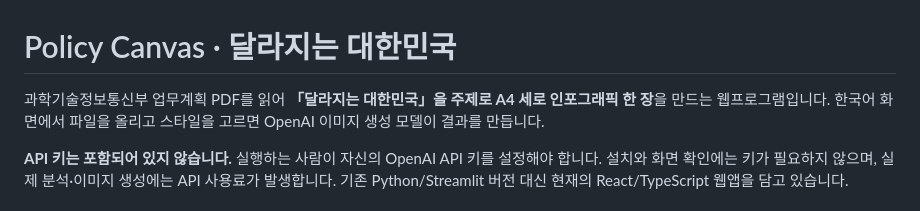
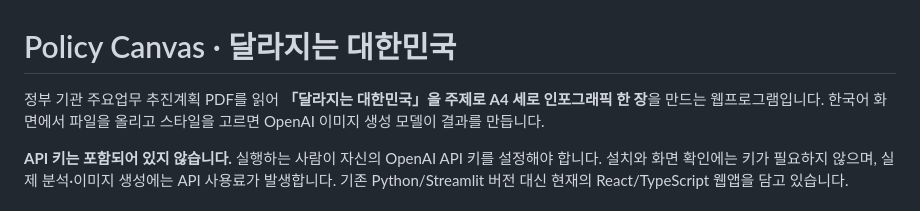
Before and after one commit to Dongmin-76/ChatGPT-Codex, a Markdown page: README.md, the part around the change. Rendered like a GitHub page.

Commit message:
Describe supported documents as government agency work plans

```diff
--- a/README.md
+++ b/README.md
@@ -1,6 +1,6 @@
 # Policy Canvas · 달라지는 대한민국
 
-과학기술정보통신부 업무계획 PDF를 읽어 **「달라지는 대한민국」을 주제로 A4 세로 인포그래픽 한 장**을 만드는 웹프로그램입니다. 한국어 화면에서 파일을 올리고 스타일을 고르면 OpenAI 이미지 생성 모델이 결과를 만듭니다.
+정부 기관 주요업무 추진계획 PDF를 읽어 **「달라지는 대한민국」을 주제로 A4 세로 인포그래픽 한 장**을 만드는 웹프로그램입니다. 한국어 화면에서 파일을 올리고 스타일을 고르면 OpenAI 이미지 생성 모델이 결과를 만듭니다.
 
 **API 키는 포함되어 있지 않습니다.** 실행하는 사람이 자신의 OpenAI API 키를 설정해야 합니다. 설치와 화면 확인에는 키가 필요하지 않으며, 실제 분석·이미지 생성에는 API 사용료가 발생합니다. 기존 Python/Streamlit 버전 대신 현재의 React/TypeScript 웹앱을 담고 있습니다.
 
```
